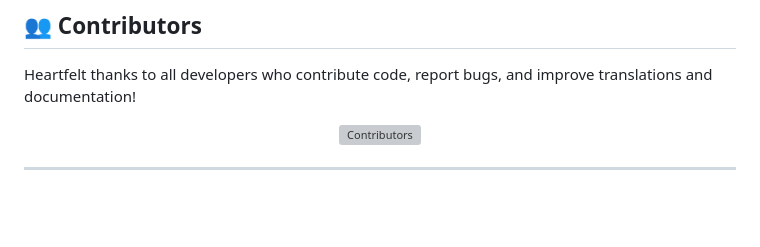
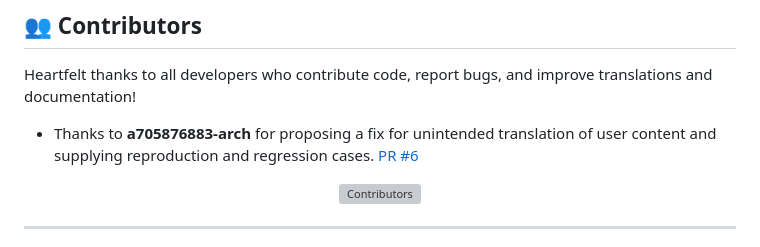
Before and after one commit to yiheng8023/antigravity-chinese, a Markdown page: README.en.md, the part around the change. Rendered like a GitHub page; blank space fills up the shorter version; grey boxes are pictures that could not be loaded.

Commit message:
docs: credit the PR 6 user-content contribution

```diff
--- a/README.en.md
+++ b/README.en.md
@@ -100,6 +100,8 @@ Please verify the payee name shown on the checkout page before confirming paymen
 
 Heartfelt thanks to all developers who contribute code, report bugs, and improve translations and documentation!
 
+- Thanks to **a705876883-arch** for proposing a fix for unintended translation of user content and supplying reproduction and regression cases. [PR #6](https://github.com/yiheng8023/antigravity-chinese/pull/6)
+
 <p align="center">
   <a href="https://github.com/yiheng8023/antigravity-chinese/graphs/contributors">
     <img src="https://contrib.rocks/image?repo=yiheng8023/antigravity-chinese" alt="Contributors" />
```
Also changed, not shown: README.md (+2 -0 lines).
